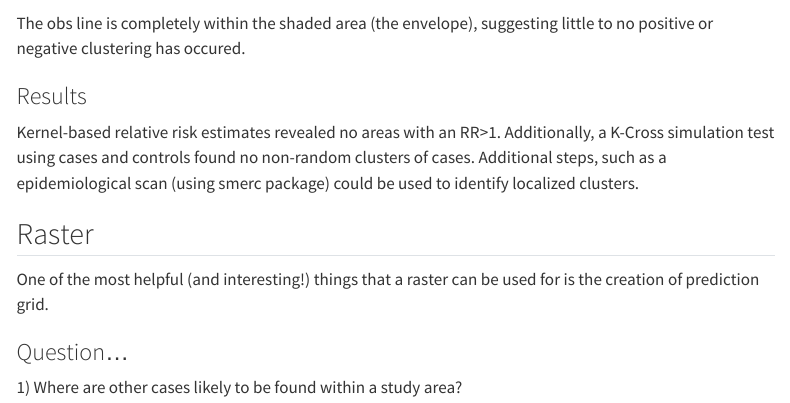
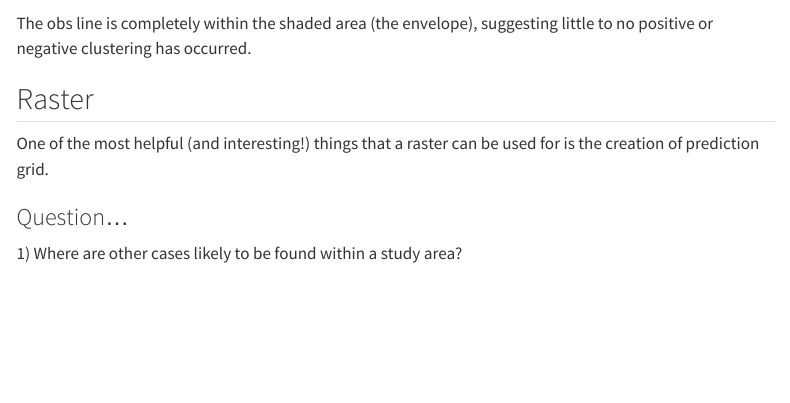
Before and after one commit to S-E-SCROGGINS/RSpatialStats, a Quarto document (index.qmd): the page in a window 1100 px wide, from 7610 px down. Rendered offline with R 4.5, knitr and Pandoc in place of Quarto, with nearby package versions; code that draws random numbers runs with fixed seeds of ours; some code elsewhere in the file could not run offline; menus at the side of the page are left out; long lines of code are wrapped.

Commit message:
Update site

````diff
--- a/index.qmd
+++ b/index.qmd
@@ -286,11 +286,7 @@ Now we can plot and interpret
 plot(env_cases)
 ```
 
-The obs line is completely within the shaded area (the envelope), suggesting little to no positive or negative clustering has occured.
-
-### Results
-
-Kernel-based relative risk estimates revealed no areas with an RR\>1. Additionally, a K-Cross simulation test using cases and controls found no non-random clusters of cases. Additional steps, such as a epidemiological scan (using smerc package) could be used to identify localized clusters.
+The obs line is completely within the shaded area (the envelope), suggesting little to no positive or negative clustering has occurred.
 
 ## Raster
 
````
Also changed, not shown: .quarto/idx/index.qmd.json, docs/search.json, 19 other files.
